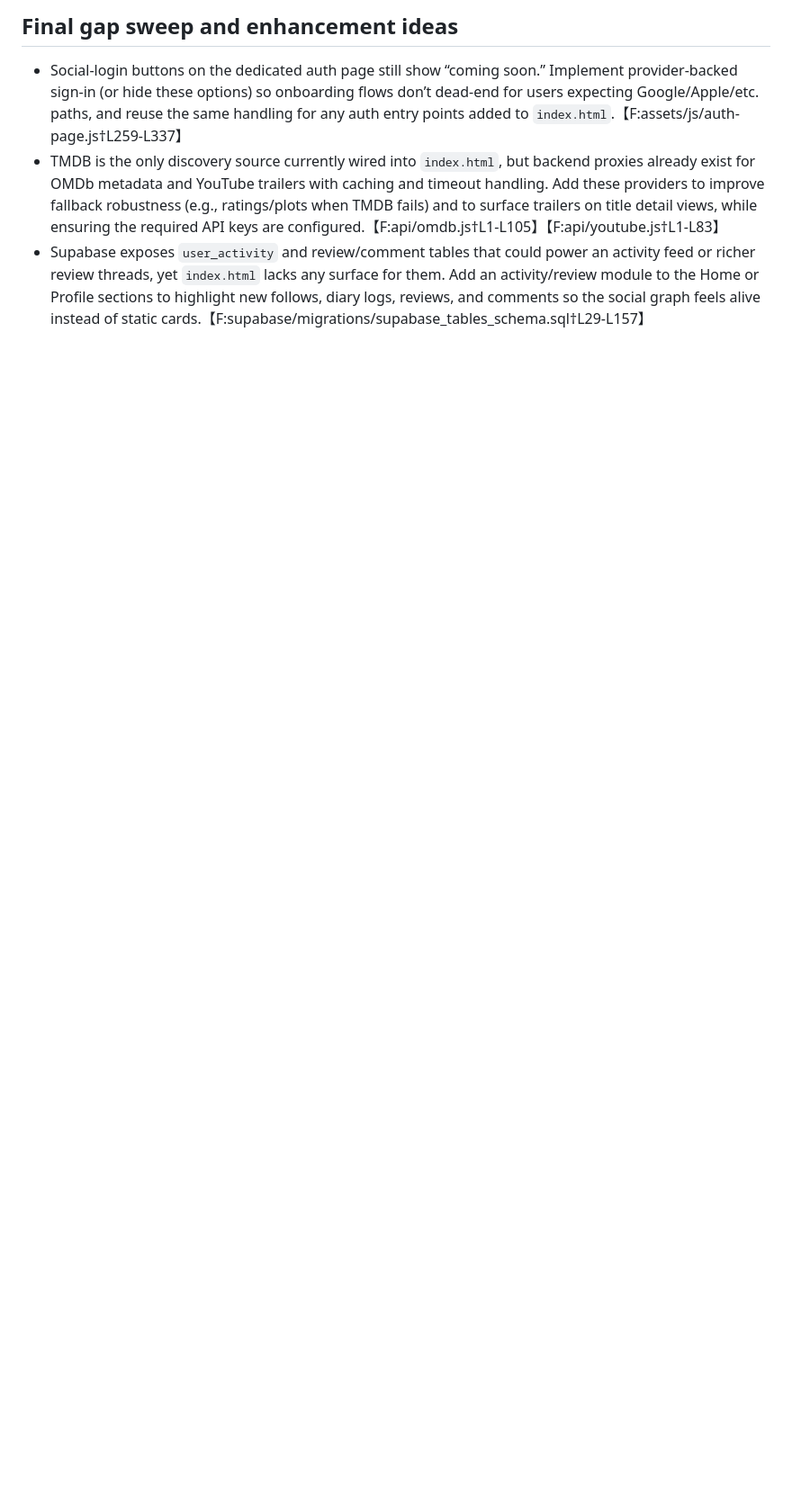
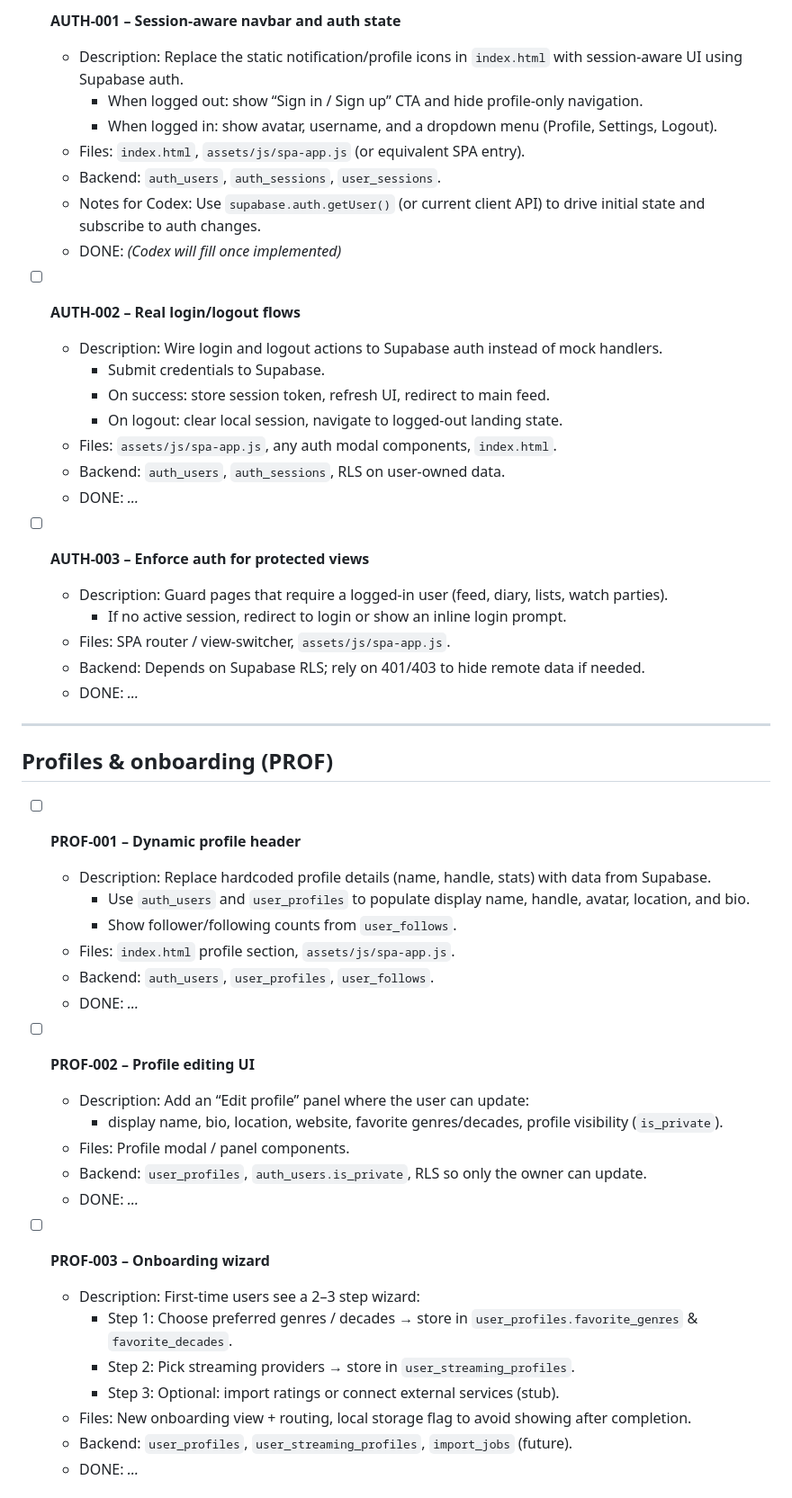
Before and after one commit to zuhak5/SmartMovieMatch, a Markdown page: docs/index-feature-audit.md, the part around the change printed below. Shown: that part at 90% size. Rendered like a GitHub page; blank space fills up the shorter version.

```diff
--- a/docs/index-feature-audit.md
+++ b/docs/index-feature-audit.md
@@ -49,5 +38,54 @@ This audit walks through `index.html` and the connected SPA script to highlight
 
-## Final gap sweep and enhancement ideas
-- Social-login buttons on the dedicated auth page still show “coming soon.” Implement provider-backed sign-in (or hide these options) so onboarding flows don’t dead-end for users expecting Google/Apple/etc. paths, and reuse the same handling for any auth entry points added to `index.html`.【F:assets/js/auth-page.js†L259-L337】
-- TMDB is the only discovery source currently wired into `index.html`, but backend proxies already exist for OMDb metadata and YouTube trailers with caching and timeout handling. Add these providers to improve fallback robustness (e.g., ratings/plots when TMDB fails) and to surface trailers on title detail views, while ensuring the required API keys are configured.【F:api/omdb.js†L1-L105】【F:api/youtube.js†L1-L83】
-- Supabase exposes `user_activity` and review/comment tables that could power an activity feed or richer review threads, yet `index.html` lacks any surface for them. Add an activity/review module to the Home or Profile sections to highlight new follows, diary logs, reviews, and comments so the social graph feels alive instead of static cards.【F:supabase/migrations/supabase_tables_schema.sql†L29-L157】
+- [ ] **AUTH-001 – Session-aware navbar and auth state**
+  - Description: Replace the static notification/profile icons in `index.html` with session-aware UI using Supabase auth.
+    - When logged out: show “Sign in / Sign up” CTA and hide profile-only navigation.
+    - When logged in: show avatar, username, and a dropdown menu (Profile, Settings, Logout).
+  - Files: `index.html`, `assets/js/spa-app.js` (or equivalent SPA entry).
+  - Backend: `auth_users`, `auth_sessions`, `user_sessions`.
+  - Notes for Codex: Use `supabase.auth.getUser()` (or current client API) to drive initial state and subscribe to auth changes.
+  - DONE: _(Codex will fill once implemented)_
+
+- [ ] **AUTH-002 – Real login/logout flows**
+  - Description: Wire login and logout actions to Supabase auth instead of mock handlers.
+    - Submit credentials to Supabase.
+    - On success: store session token, refresh UI, redirect to main feed.
+    - On logout: clear local session, navigate to logged-out landing state.
+  - Files: `assets/js/spa-app.js`, any auth modal components, `index.html`.
+  - Backend: `auth_users`, `auth_sessions`, RLS on user-owned data.
+  - DONE: _…_
+
+- [ ] **AUTH-003 – Enforce auth for protected views**
+  - Description: Guard pages that require a logged-in user (feed, diary, lists, watch parties).
+    - If no active session, redirect to login or show an inline login prompt.
+  - Files: SPA router / view-switcher, `assets/js/spa-app.js`.
+  - Backend: Depends on Supabase RLS; rely on 401/403 to hide remote data if needed.
+  - DONE: _…_
+
+---
+
+## Profiles & onboarding (PROF)
+
+- [ ] **PROF-001 – Dynamic profile header**
+  - Description: Replace hardcoded profile details (name, handle, stats) with data from Supabase.
+    - Use `auth_users` and `user_profiles` to populate display name, handle, avatar, location, and bio.
+    - Show follower/following counts from `user_follows`.
+  - Files: `index.html` profile section, `assets/js/spa-app.js`.
+  - Backend: `auth_users`, `user_profiles`, `user_follows`.
+  - DONE: _…_
+
+- [ ] **PROF-002 – Profile editing UI**
+  - Description: Add an “Edit profile” panel where the user can update:
+    - display name, bio, location, website, favorite genres/decades, profile visibility (`is_private`).
+  - Files: Profile modal / panel components.
+  - Backend: `user_profiles`, `auth_users.is_private`, RLS so only the owner can update.
+  - DONE: _…_
+
+- [ ] **PROF-003 – Onboarding wizard**
+  - Description: First-time users see a 2–3 step wizard:
+    - Step 1: Choose preferred genres / decades → store in `user_profiles.favorite_genres` & `favorite_decades`.
+    - Step 2: Pick streaming providers → store in `user_streaming_profiles`.
+    - Step 3: Optional: import ratings or connect external services (stub).
+  - Files: New onboarding view + routing, local storage flag to avoid showing after completion.
+  - Backend: `user_profiles`, `user_streaming_profiles`, `import_jobs` (future).
+  - DONE: _…_
+
```
Also changed, not shown: other parts of docs/index-feature-audit.md (+279 -38 lines).
